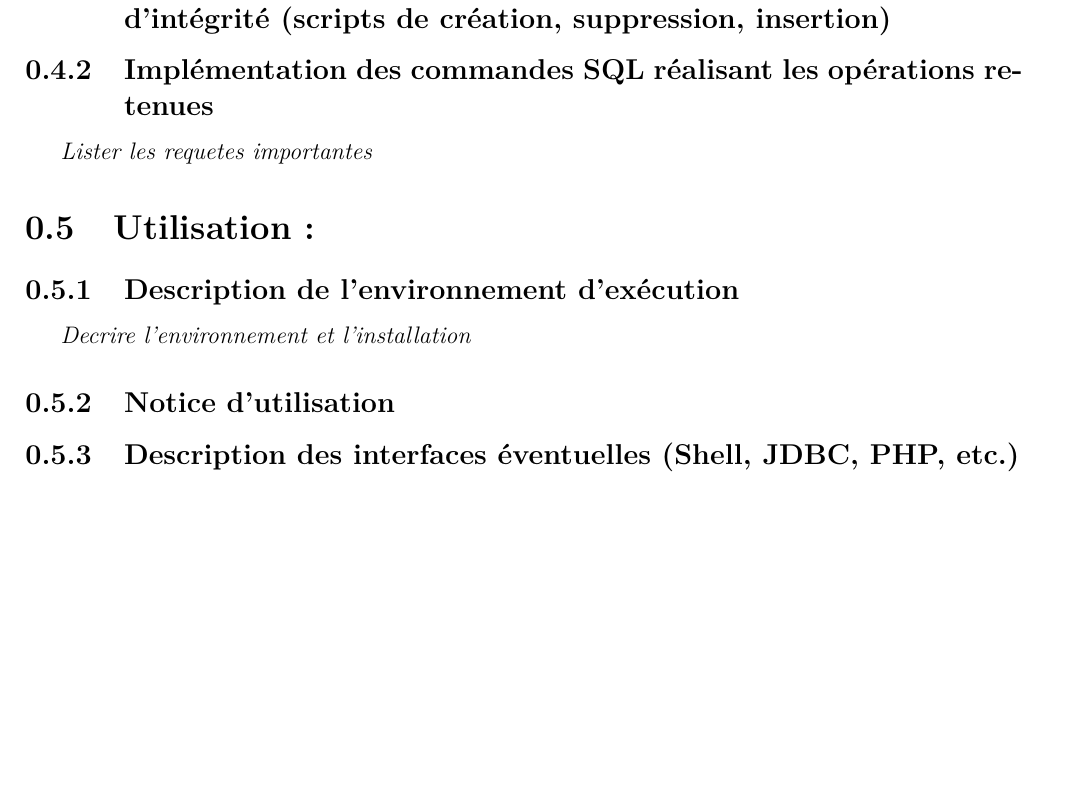
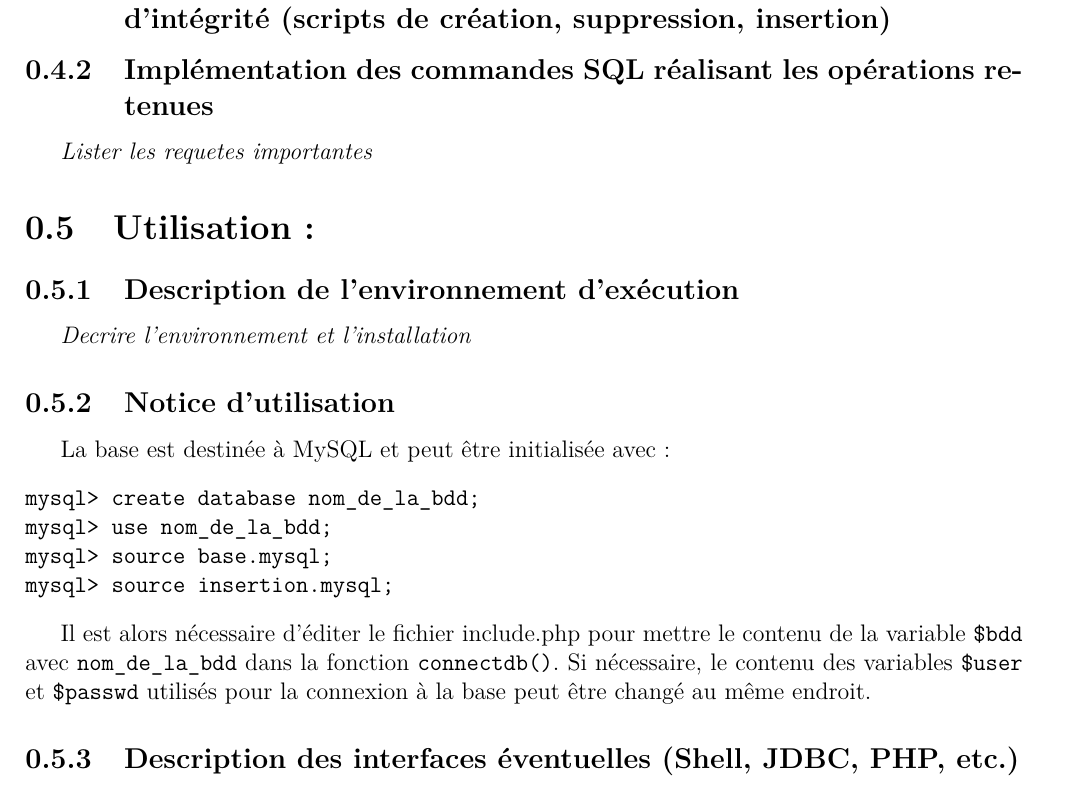
Before and after one commit to shazame/SGBandesDessinees, a LaTeX document (rapport/rapport.tex): part of page 5 of 5, cut so that both start at the same text, the shorter picture padded with empty space. Compiled offline with pdfLaTeX.

Commit message:
manuel d'utilisation

```diff
--- a/rapport/rapport.tex
+++ b/rapport/rapport.tex
@@ -133,6 +133,20 @@ jour, etc.}
 
 \subsection{Notice d'utilisation}
 
+La base est destinée à MySQL et peut être initialisée avec :
+\begin{verbatim}
+mysql> create database nom_de_la_bdd;
+mysql> use nom_de_la_bdd;
+mysql> source base.mysql;
+mysql> source insertion.mysql;
+\end{verbatim}
+
+Il est alors nécessaire d'éditer le fichier include.php pour mettre le contenu
+de la variable \verb!$bdd! avec \verb!nom_de_la_bdd! dans la fonction
+\verb!connectdb()!. Si nécessaire, le contenu des variables \verb!$user! et
+\verb!$passwd! utilisés pour la connexion à la base peut être changé au même
+endroit.
+
 \subsection{Description des interfaces éventuelles (Shell, JDBC, PHP, etc.)}
 
 \end{document}
```
